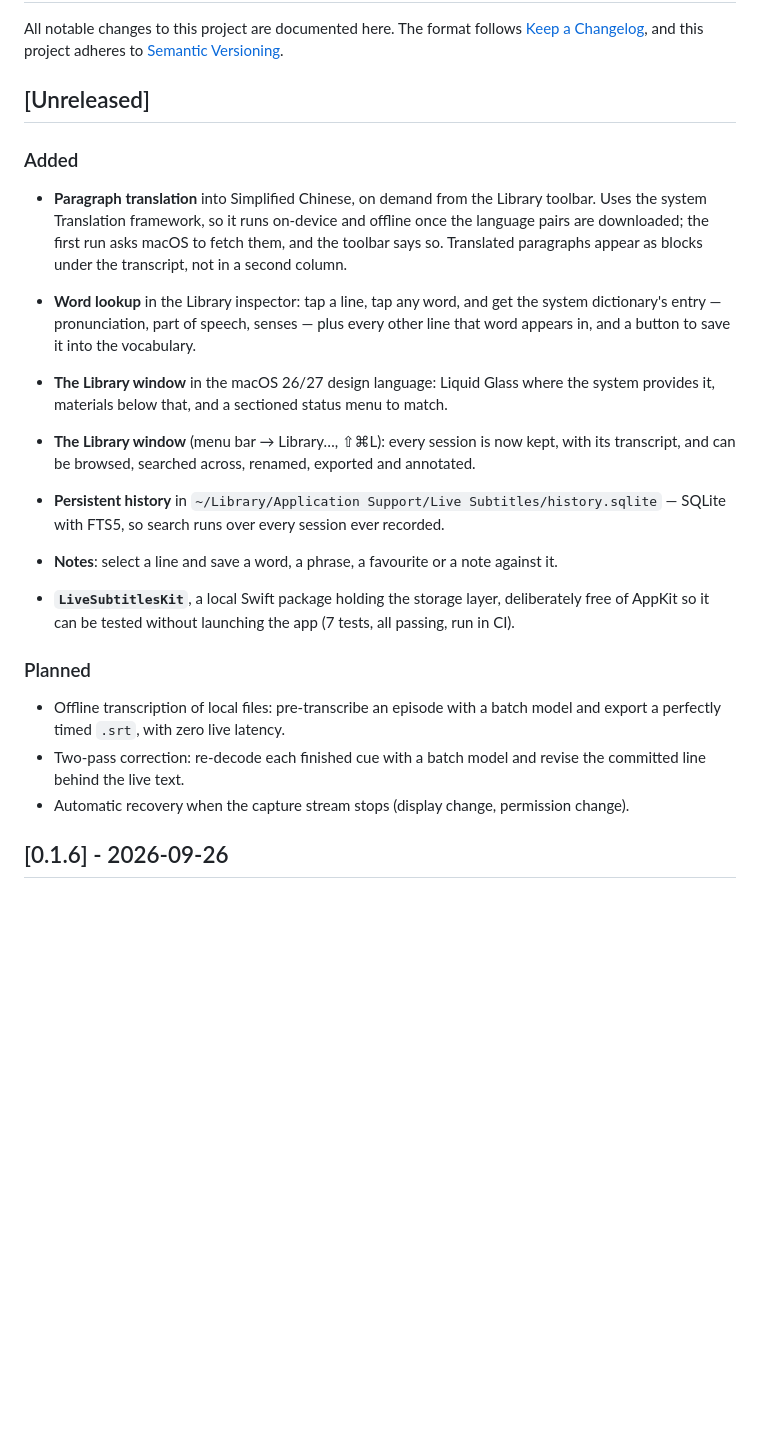
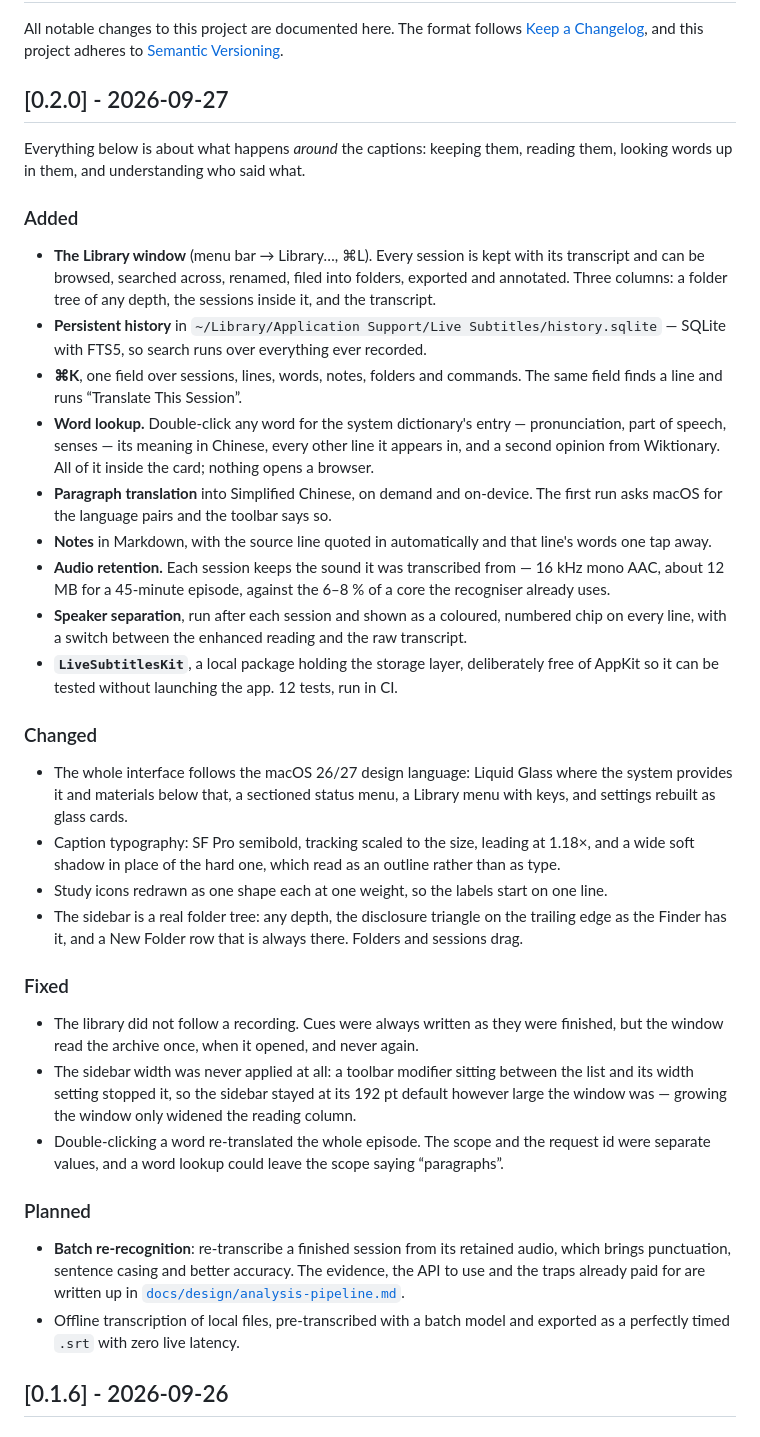
Before and after one commit to martinx/LiveSubtitles, a Markdown page: CHANGELOG.md, the part around the change. Rendered like a GitHub page; blank space fills up the shorter version.

Commit message:
Release 0.2.0
The captions were the hard part; this is everything around them. The Library keeps
and searches every session, words open the system dictionary and Wiktionary in
place, paragraphs translate on device, notes are Markdown and know which line they
came from, the sidebar is a folder tree of any depth, and ⌘K reaches all of it.

Behind that, each session now keeps its audio and separates its speakers.

```diff
--- a/CHANGELOG.md
+++ b/CHANGELOG.md
@@ -4,36 +4,63 @@ All notable changes to this project are documented here. The format follows
 [Keep a Changelog](https://keepachangelog.com/en/1.1.0/), and this project adheres to
 [Semantic Versioning](https://semver.org/spec/v2.0.0.html).
 
-## [Unreleased]
+## [0.2.0] - 2026-09-27
+
+Everything below is about what happens *around* the captions: keeping them, reading them,
+looking words up in them, and understanding who said what.
 
 ### Added
 
-- **Paragraph translation** into Simplified Chinese, on demand from the Library toolbar.
-  Uses the system Translation framework, so it runs on-device and offline once the language
-  pairs are downloaded; the first run asks macOS to fetch them, and the toolbar says so.
-  Translated paragraphs appear as blocks under the transcript, not in a second column.
-- **Word lookup** in the Library inspector: tap a line, tap any word, and get the system
-  dictionary's entry — pronunciation, part of speech, senses — plus every other line that
-  word appears in, and a button to save it into the vocabulary.
-- **The Library window** in the macOS 26/27 design language: Liquid Glass where the system
-  provides it, materials below that, and a sectioned status menu to match.
+- **The Library window** (menu bar → Library…, ⌘L). Every session is kept with its transcript
+  and can be browsed, searched across, renamed, filed into folders, exported and annotated.
+  Three columns: a folder tree of any depth, the sessions inside it, and the transcript.
+- **Persistent history** in `~/Library/Application Support/Live Subtitles/history.sqlite` —
+  SQLite with FTS5, so search runs over everything ever recorded.
+- **⌘K**, one field over sessions, lines, words, notes, folders and commands. The same field
+  finds a line and runs “Translate This Session”.
+- **Word lookup.** Double-click any word for the system dictionary's entry — pronunciation,
+  part of speech, senses — its meaning in Chinese, every other line it appears in, and a
+  second opinion from Wiktionary. All of it inside the card; nothing opens a browser.
+- **Paragraph translation** into Simplified Chinese, on demand and on-device. The first run
+  asks macOS for the language pairs and the toolbar says so.
+- **Notes** in Markdown, with the source line quoted in automatically and that line's words
+  one tap away.
+- **Audio retention.** Each session keeps the sound it was transcribed from — 16 kHz mono AAC,
+  about 12 MB for a 45-minute episode, against the 6–8 % of a core the recogniser already uses.
+- **Speaker separation**, run after each session and shown as a coloured, numbered chip on
+  every line, with a switch between the enhanced reading and the raw transcript.
+- **`LiveSubtitlesKit`**, a local package holding the storage layer, deliberately free of
+  AppKit so it can be tested without launching the app. 12 tests, run in CI.
 
-- **The Library window** (menu bar → Library…, ⇧⌘L): every session is now kept, with its
-  transcript, and can be browsed, searched across, renamed, exported and annotated.
-- **Persistent history** in `~/Library/Application Support/Live Subtitles/history.sqlite` —
-  SQLite with FTS5, so search runs over every session ever recorded.
-- **Notes**: select a line and save a word, a phrase, a favourite or a note against it.
-- **`LiveSubtitlesKit`**, a local Swift package holding the storage layer, deliberately
-  free of AppKit so it can be tested without launching the app (7 tests, all passing, run
-  in CI).
+### Changed
+
+- The whole interface follows the macOS 26/27 design language: Liquid Glass where the system
+  provides it and materials below that, a sectioned status menu, a Library menu with keys,
+  and settings rebuilt as glass cards.
+- Caption typography: SF Pro semibold, tracking scaled to the size, leading at 1.18×, and a
+  wide soft shadow in place of the hard one, which read as an outline rather than as type.
+- Study icons redrawn as one shape each at one weight, so the labels start on one line.
+- The sidebar is a real folder tree: any depth, the disclosure triangle on the trailing edge
+  as the Finder has it, and a New Folder row that is always there. Folders and sessions drag.
+
+### Fixed
+
+- The library did not follow a recording. Cues were always written as they were finished, but
+  the window read the archive once, when it opened, and never again.
+- The sidebar width was never applied at all: a toolbar modifier sitting between the list and
+  its width setting stopped it, so the sidebar stayed at its 192 pt default however large the
+  window was — growing the window only widened the reading column.
+- Double-clicking a word re-translated the whole episode. The scope and the request id were
+  separate values, and a word lookup could leave the scope saying “paragraphs”.
 
 ### Planned
 
-- Offline transcription of local files: pre-transcribe an episode with a batch model
-  and export a perfectly timed `.srt`, with zero live latency.
-- Two-pass correction: re-decode each finished cue with a batch model and revise the
-  committed line behind the live text.
-- Automatic recovery when the capture stream stops (display change, permission change).
+- **Batch re-recognition**: re-transcribe a finished session from its retained audio, which
+  brings punctuation, sentence casing and better accuracy. The evidence, the API to use and
+  the traps already paid for are written up in
+  [`docs/design/analysis-pipeline.md`](docs/design/analysis-pipeline.md).
+- Offline transcription of local files, pre-transcribed with a batch model and exported as a
+  perfectly timed `.srt` with zero live latency.
 
 ## [0.1.6] - 2026-09-26
 
```
